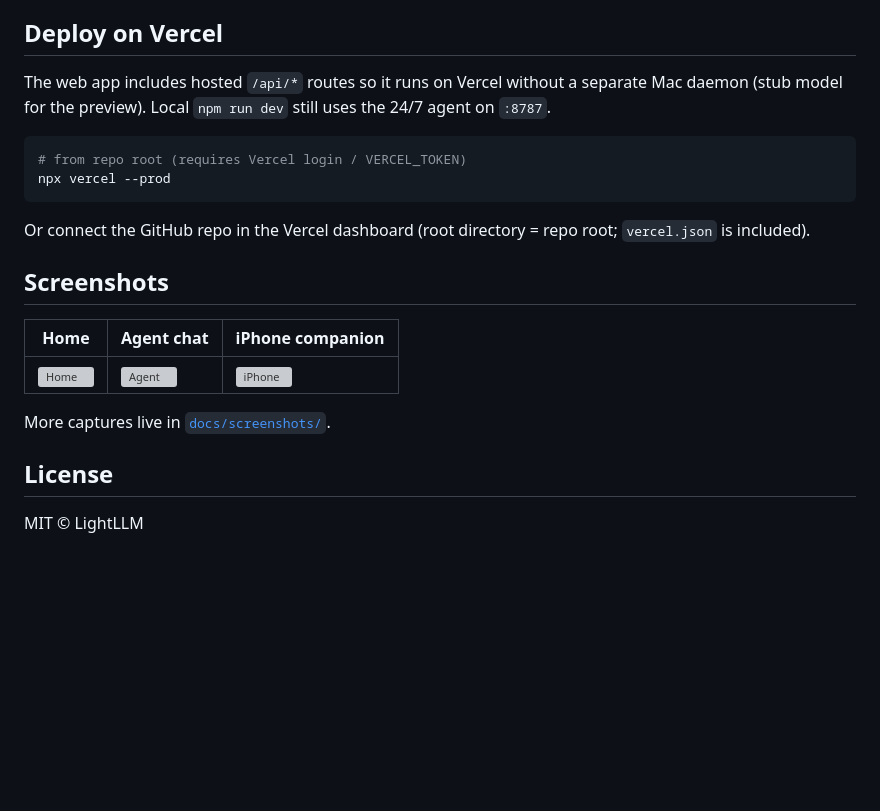
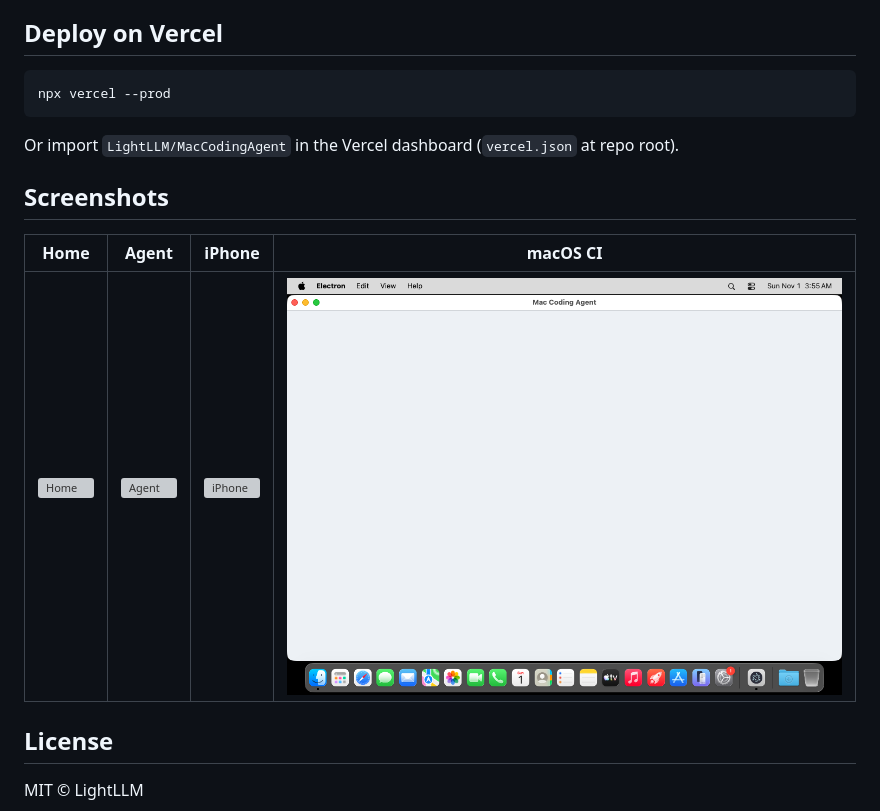
Before and after one commit to LightLLM/MacCodingAgent, a Markdown page: README.md, the part around one of its changes. Drawn GitHub-style; pictures changed too: docs/proof/macos-desktop-screenshot.png (added); blank space fills up the shorter version; grey boxes are pictures that could not be loaded.

````diff
--- a/README.md
+++ b/README.md
@@ -80,22 +145,17 @@ Set `STRIPE_SECRET_KEY`, `STRIPE_PUBLISHABLE_KEY`, and optionally `STRIPE_WEBHOO
 
 ## Deploy on Vercel
 
-The web app includes hosted `/api/*` routes so it runs on Vercel without a separate Mac daemon (stub model for the preview). Local `npm run dev` still uses the 24/7 agent on `:8787`.
-
 ```bash
-# from repo root (requires Vercel login / VERCEL_TOKEN)
 npx vercel --prod
 ```
 
-Or connect the GitHub repo in the Vercel dashboard (root directory = repo root; `vercel.json` is included).
+Or import `LightLLM/MacCodingAgent` in the Vercel dashboard (`vercel.json` at repo root).
 
 ## Screenshots
 
-| Home | Agent chat | iPhone companion |
-|------|------------|------------------|
-| ![Home](docs/screenshots/screenshot_home_hero.webp) | ![Agent](docs/screenshots/screenshot_agent_chat.webp) | ![iPhone](docs/screenshots/screenshot_iphone_status.webp) |
-
-More captures live in [`docs/screenshots/`](docs/screenshots/).
+| Home | Agent | iPhone | macOS CI |
+|------|-------|--------|----------|
+| ![Home](docs/screenshots/screenshot_home_hero.webp) | ![Agent](docs/screenshots/screenshot_agent_chat.webp) | ![iPhone](docs/screenshots/screenshot_iphone_status.webp) | ![macOS](docs/proof/macos-desktop-screenshot.png) |
 
 ## License
 
````
Also changed, not shown: other parts of README.md (+112 -47 lines), docs/proof/README.md (+16 -10 lines), 5 other files.
